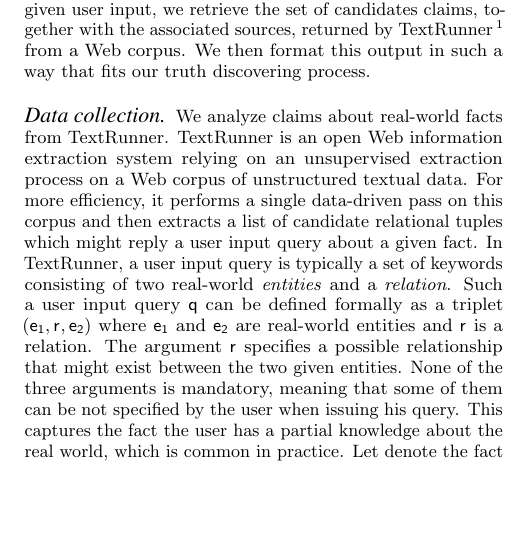
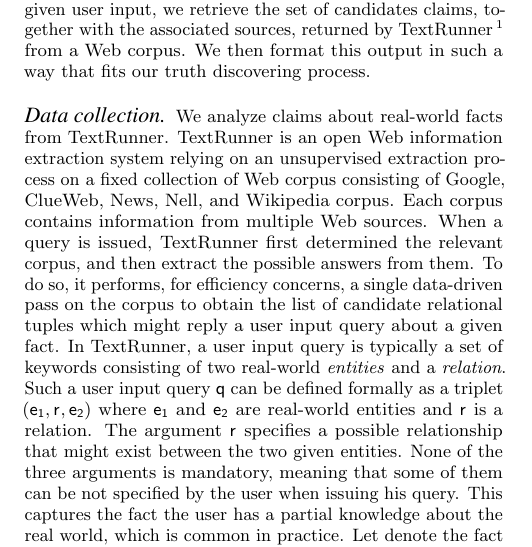
Before and after one commit to baalamine/qf-discoverings, a LaTeX paper (draft_demo/main.tex, which reads draft_demo/open_extraction.tex): part of one column of page 1 of 3, cut so that both start at the same text, the shorter picture padded with empty space. Compiled offline with pdfLaTeX.

Commit message:
minor changes on sect. 2

```diff
--- a/draft_demo/open_extraction.tex
+++ b/draft_demo/open_extraction.tex
@@ -33,9 +33,13 @@
 \paragraph*{Data collection} We analyze claims about real-world facts
 from TextRunner.
 TextRunner is an open Web information extraction system relying
-on an unsupervised extraction process on a Web corpus of unstructured textual
-data. For more efficiency, it performs a single data-driven pass on
-this corpus and then extracts a list of candidate relational tuples
+on an unsupervised extraction process on a fixed collection of
+Web corpus consisting of Google, ClueWeb, News, Nell, and Wikipedia
+corpus. Each corpus contains information from multiple Web sources.
+When a query is issued, TextRunner first determined the relevant
+corpus, and then extract the possible answers from them.
+To do so, it performs, for efficiency concerns, a single data-driven
+pass on the corpus to obtain the list of candidate relational tuples
 which might reply a user input query about a given fact. In TextRunner,
 a user input query is typically a set of keywords
 consisting  of two real-world \emph{entities} and a \emph{relation}. Such
```
Also changed, not shown: draft_demo/main.pdf, draft_demo/open_extraction.tex (4 more changed lines).
